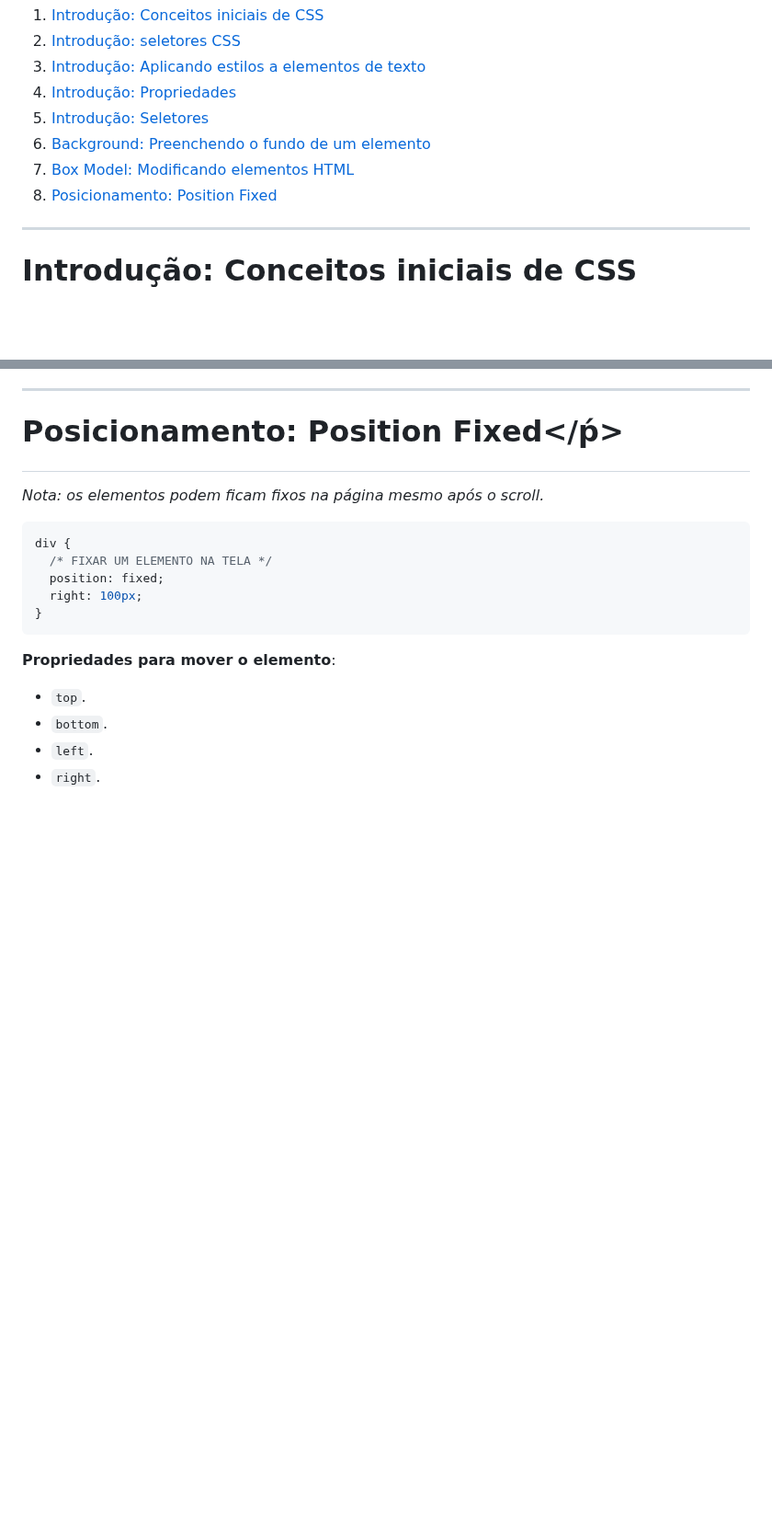
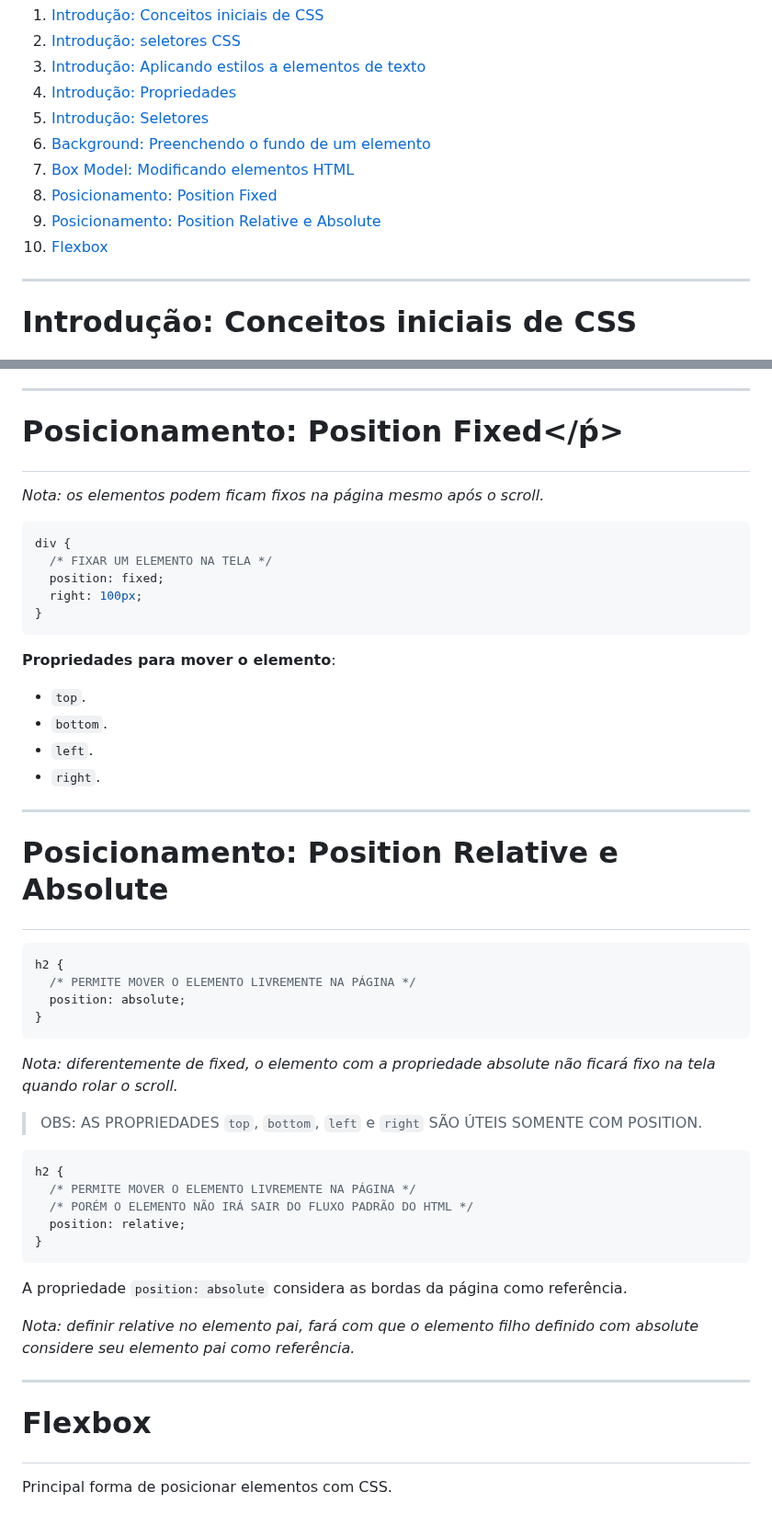
Before and after one commit to DiogoMEng/cursoDevMedia, a Markdown page: d0_fundamentos_CSS/readme.md, 2 parts joined by grey strips. Shown at 92% size. GitHub-like rendering; blank space fills up the shorter version.

Commit message:
:books: docs: Estudo de CSS Fundamentos

````diff
--- a/d0_fundamentos_CSS/readme.md
+++ b/d0_fundamentos_CSS/readme.md
@@ -9,7 +9,9 @@
 5. <a href="#seletores-css">Introdução: Seletores</a>
 6. <a href="#background">Background: Preenchendo o fundo de um elemento</a>
 7. <a href="#box-model">Box Model: Modificando elementos HTML</a>
-8. <a href="#posicionamento">Posicionamento: Position Fixed</a>
+8. <a href="#posicionamento-fixed">Posicionamento: Position Fixed</a>
+9. <a href="#posicionamento-relative-absolute">Posicionamento: Position Relative e Absolute</a>
+10. <a href="#flexbox">Flexbox</a>
 
 ---
 
@@ -759,3 +761,36 @@ div {
 - `bottom`.
 - `left`.
 - `right`.
+
+---
+
+# <p id="posicionamento-relative-absolute">Posicionamento: Position Relative e Absolute</p>
+
+```css
+h2 {
+  /* PERMITE MOVER O ELEMENTO LIVREMENTE NA PÁGINA */
+  position: absolute;
+}
+```
+
+_Nota: diferentemente de fixed, o elemento com a propriedade absolute não ficará fixo na tela quando rolar o scroll._
+
+> OBS: AS PROPRIEDADES `top`, `bottom`, `left` e `right` SÃO ÚTEIS SOMENTE COM POSITION.
+
+```css
+h2 {
+  /* PERMITE MOVER O ELEMENTO LIVREMENTE NA PÁGINA */
+  /* PORÉM O ELEMENTO NÃO IRÁ SAIR DO FLUXO PADRÃO DO HTML */
+  position: relative;
+}
+```
+
+A propriedade `position: absolute` considera as bordas da página como referência.
+
+_Nota: definir relative no elemento pai, fará com que o elemento filho definido com absolute considere seu elemento pai como referência._
+
+---
+
+# <p id="flexbox">Flexbox</p>
+
+Principal forma de posicionar elementos com CSS.
````
